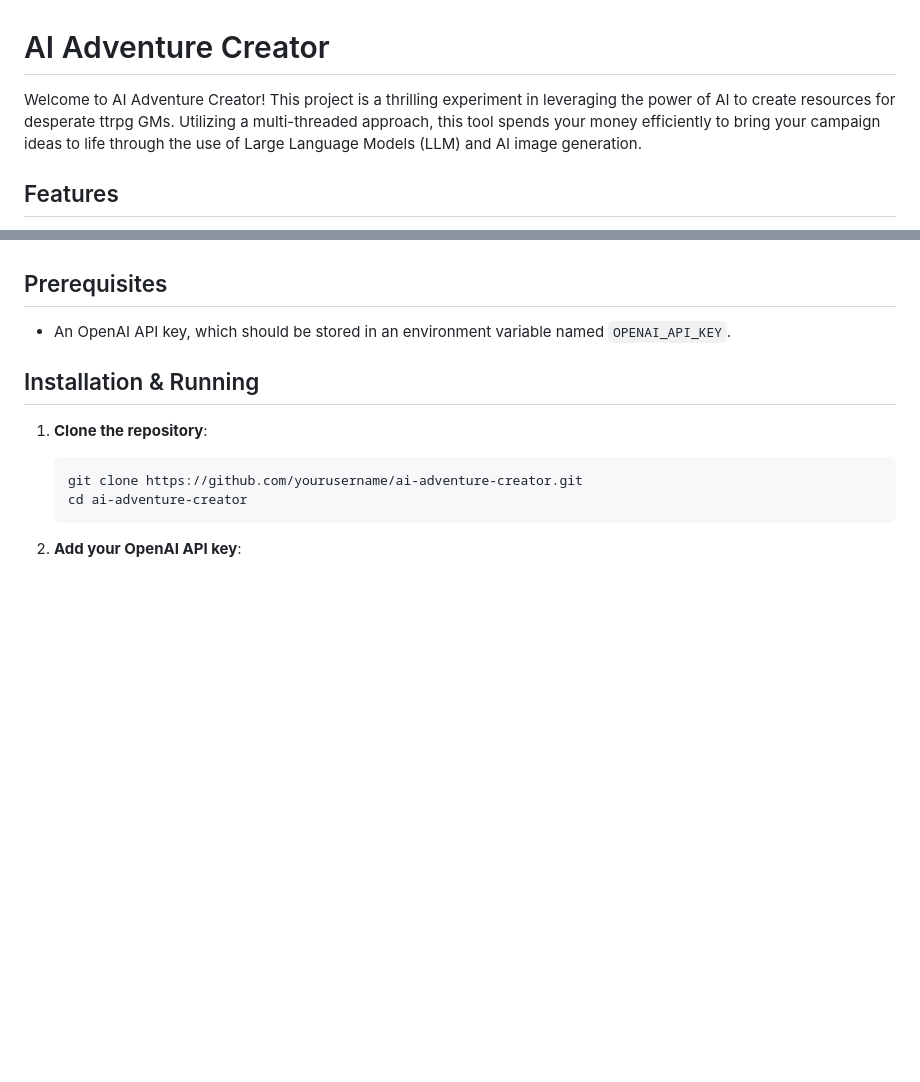
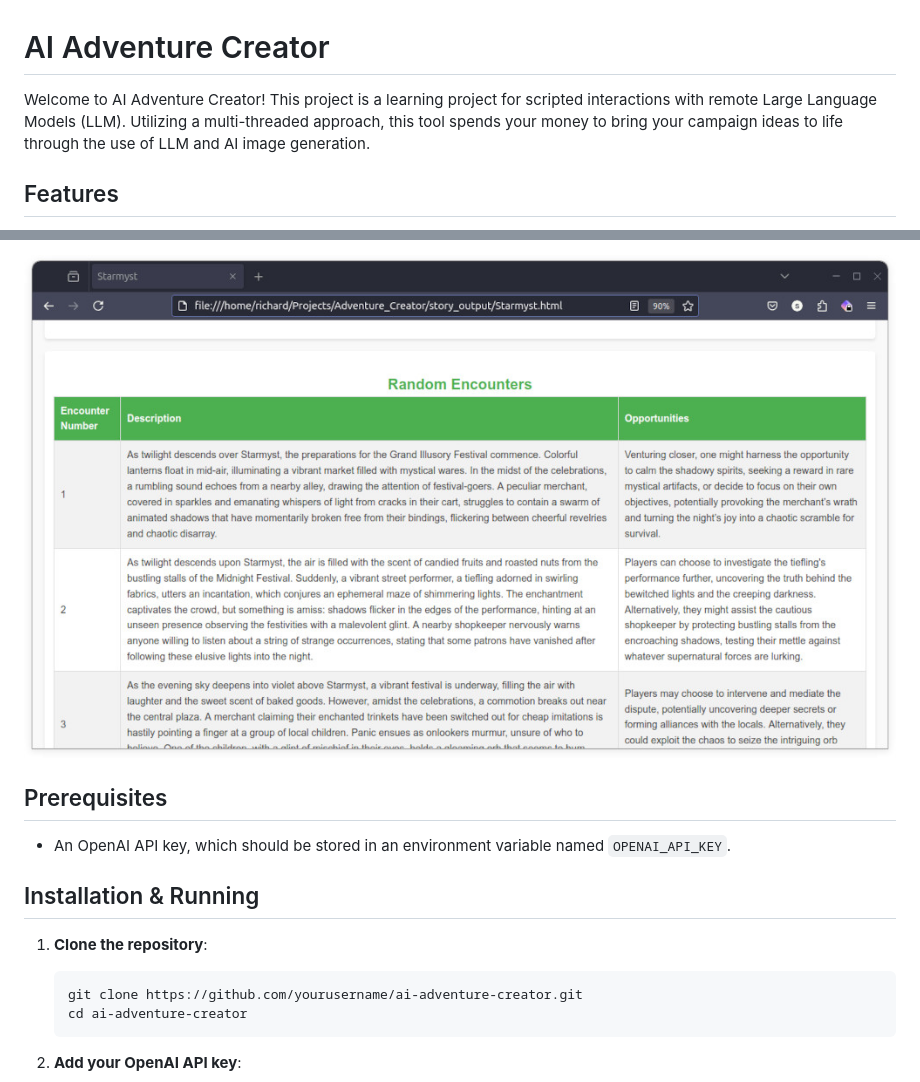
Before and after one commit to MrRichard/Adventure_Creator, a Markdown page: README.md, 2 parts joined by grey strips. Rendered like a GitHub page; pictures changed too: sample_inputs/images/encounters.jpg (added); blank space fills up the shorter version.

```diff
--- a/README.md
+++ b/README.md
@@ -1,6 +1,6 @@
 # AI Adventure Creator
 
-Welcome to AI Adventure Creator! This project is a thrilling experiment in leveraging the power of AI to create resources for desperate ttrpg GMs. Utilizing a multi-threaded approach, this tool spends your money efficiently to bring your campaign ideas to life through the use of Large Language Models (LLM) and AI image generation.
+Welcome to AI Adventure Creator! This project is a learning project for scripted interactions with remote Large Language Models (LLM). Utilizing a multi-threaded approach, this tool spends your money to bring your campaign ideas to life through the use of LLM and AI image generation.
 
 ## Features
 
@@ -22,3 +37,4 @@ Please note that this project is in active development. As such, many features a
+![Encounter Image](sample_inputs/images/encounters.jpg)
 
 ## Prerequisites
 
```
Also changed, not shown: other parts of README.md (+15 -0 lines), sample_inputs/images/characters.jpg (added), sample_inputs/images/locations.jpg (added), 4 other files.
